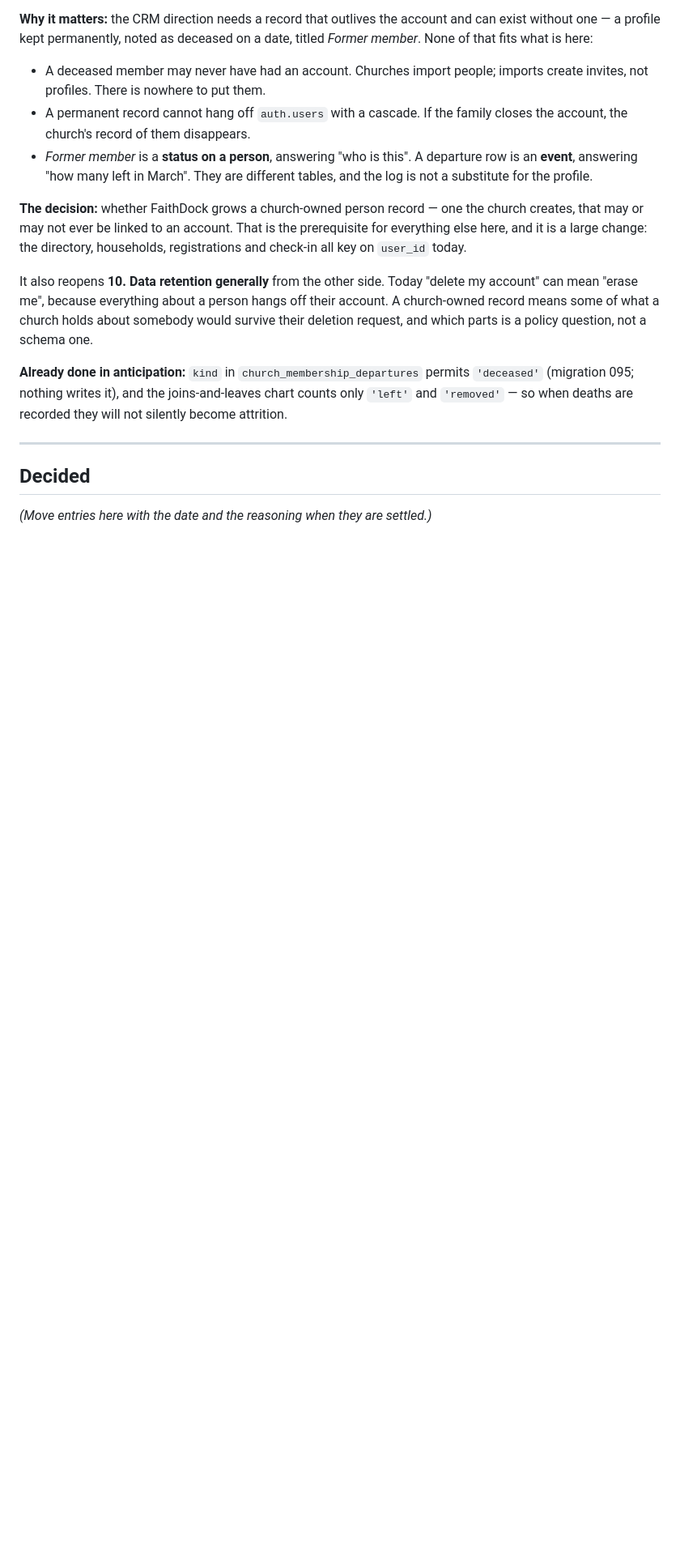
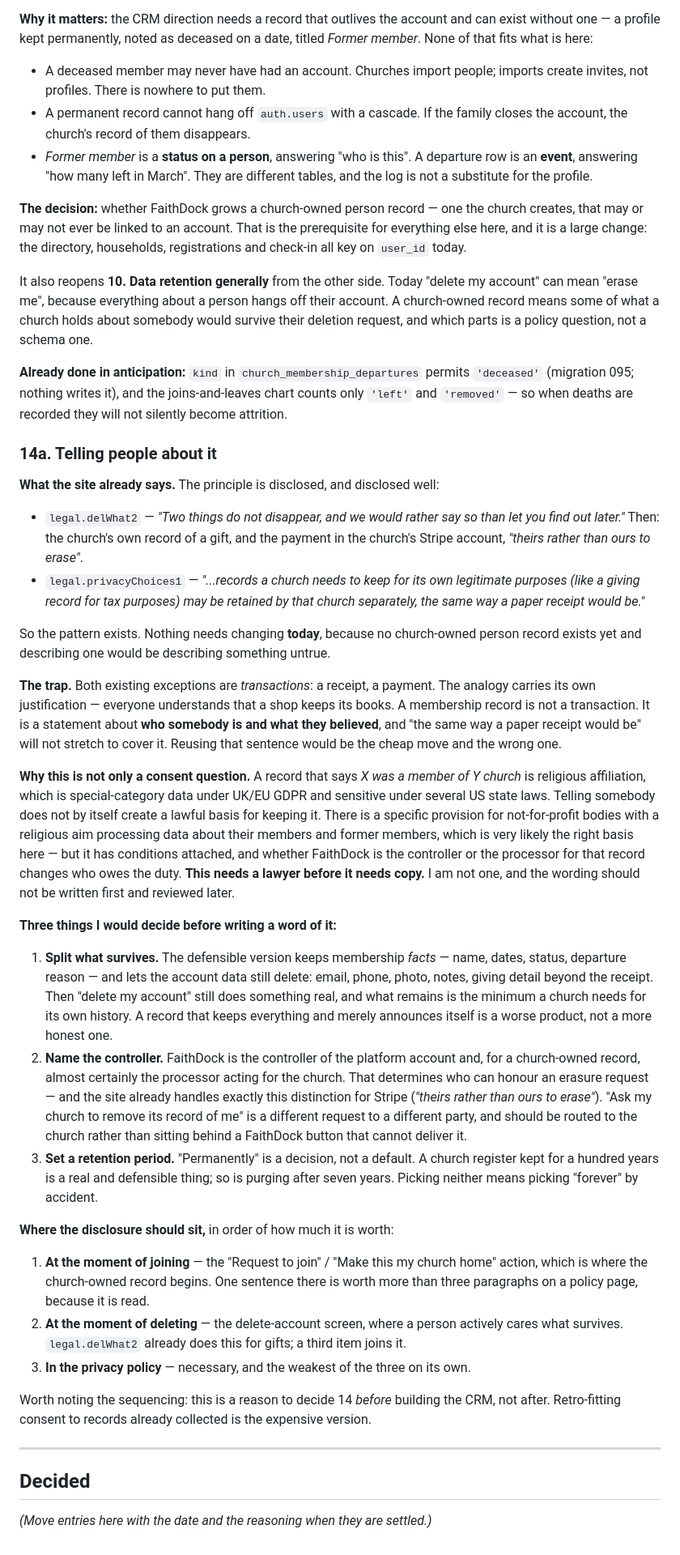
Before and after one commit to matthewcolodny/faithdock, a Markdown page: POLICY.md, the part around the change. Shown at 81% size. Drawn GitHub-style; blank space fills up the shorter version.

Commit message:
095 verified, and what disclosure would actually require
anon_can_read false, authenticated true, all three kinds legal, one
policy. Nothing had leaked at any point — RLS returned [] to anon
before and after — but the log no longer depends on a single policy
holding.

POLICY.md 14a records the disclosure question rather than answering
it in code, because no church-owned record exists yet and writing
privacy copy for one would be describing something untrue.

The substance: the site already discloses this pattern well, for
gifts and Stripe payments. But both existing exceptions are
TRANSACTIONS, and "the same way a paper receipt would be" does not
stretch to a record of who somebody was and what they believed.
Religious affiliation is special-category data; telling someone does
not by itself create a lawful basis for keeping it. That needs a
lawyer before it needs copy.

Three decisions logged as prerequisites: split what survives (keep
membership facts, still delete the account data, so "delete my
account" means something); name the controller, since "ask my church
to remove its record" is a different request to a different party —
which the site already handles correctly for Stripe; and set a
retention period, because "permanently" is a decision and not
choosing makes it by accident.

Co-Authored-By: Claude Opus 5 <noreply@anthropic.com>

```diff
--- a/POLICY.md
+++ b/POLICY.md
@@ -299,6 +299,82 @@ nothing writes it), and the joins-and-leaves chart counts only
 `'left'` and `'removed'` — so when deaths are recorded they will not
 silently become attrition.
 
+### 14a. Telling people about it
+
+**What the site already says.** The principle is disclosed, and
+disclosed well:
+
+- `legal.delWhat2` — *"Two things do not disappear, and we would
+  rather say so than let you find out later."* Then: the church's own
+  record of a gift, and the payment in the church's Stripe account,
+  *"theirs rather than ours to erase"*.
+- `legal.privacyChoices1` — *"...records a church needs to keep for
+  its own legitimate purposes (like a giving record for tax purposes)
+  may be retained by that church separately, the same way a paper
+  receipt would be."*
+
+So the pattern exists. Nothing needs changing **today**, because no
+church-owned person record exists yet and describing one would be
+describing something untrue.
+
+**The trap.** Both existing exceptions are *transactions*: a receipt,
+a payment. The analogy carries its own justification — everyone
+understands that a shop keeps its books. A membership record is not a
+transaction. It is a statement about **who somebody is and what they
+believed**, and "the same way a paper receipt would be" will not
+stretch to cover it. Reusing that sentence would be the cheap move and
+the wrong one.
+
+**Why this is not only a consent question.** A record that says *X was
+a member of Y church* is religious affiliation, which is
+special-category data under UK/EU GDPR and sensitive under several US
+state laws. Telling somebody does not by itself create a lawful basis
+for keeping it. There is a specific provision for not-for-profit
+bodies with a religious aim processing data about their members and
+former members, which is very likely the right basis here — but it has
+conditions attached, and whether FaithDock is the controller or the
+processor for that record changes who owes the duty. **This needs a
+lawyer before it needs copy.** I am not one, and the wording should
+not be written first and reviewed later.
+
+**Three things I would decide before writing a word of it:**
+
+1. **Split what survives.** The defensible version keeps membership
+   *facts* — name, dates, status, departure reason — and lets the
+   account data still delete: email, phone, photo, notes, giving
+   detail beyond the receipt. Then "delete my account" still does
+   something real, and what remains is the minimum a church needs for
+   its own history. A record that keeps everything and merely
+   announces itself is a worse product, not a more honest one.
+2. **Name the controller.** FaithDock is the controller of the
+   platform account and, for a church-owned record, almost certainly
+   the processor acting for the church. That determines who can
+   honour an erasure request — and the site already handles exactly
+   this distinction for Stripe (*"theirs rather than ours to erase"*).
+   "Ask my church to remove its record of me" is a different request
+   to a different party, and should be routed to the church rather
+   than sitting behind a FaithDock button that cannot deliver it.
+3. **Set a retention period.** "Permanently" is a decision, not a
+   default. A church register kept for a hundred years is a real and
+   defensible thing; so is purging after seven years. Picking neither
+   means picking "forever" by accident.
+
+**Where the disclosure should sit,** in order of how much it is worth:
+
+1. **At the moment of joining** — the "Request to join" / "Make this
+   my church home" action, which is where the church-owned record
+   begins. One sentence there is worth more than three paragraphs on a
+   policy page, because it is read.
+2. **At the moment of deleting** — the delete-account screen, where a
+   person actively cares what survives. `legal.delWhat2` already does
+   this for gifts; a third item joins it.
+3. **In the privacy policy** — necessary, and the weakest of the
+   three on its own.
+
+Worth noting the sequencing: this is a reason to decide 14 *before*
+building the CRM, not after. Retro-fitting consent to records already
+collected is the expensive version.
+
 ---
 
 ## Decided
```
Also changed, not shown: OPS.md (+18 -29 lines).
